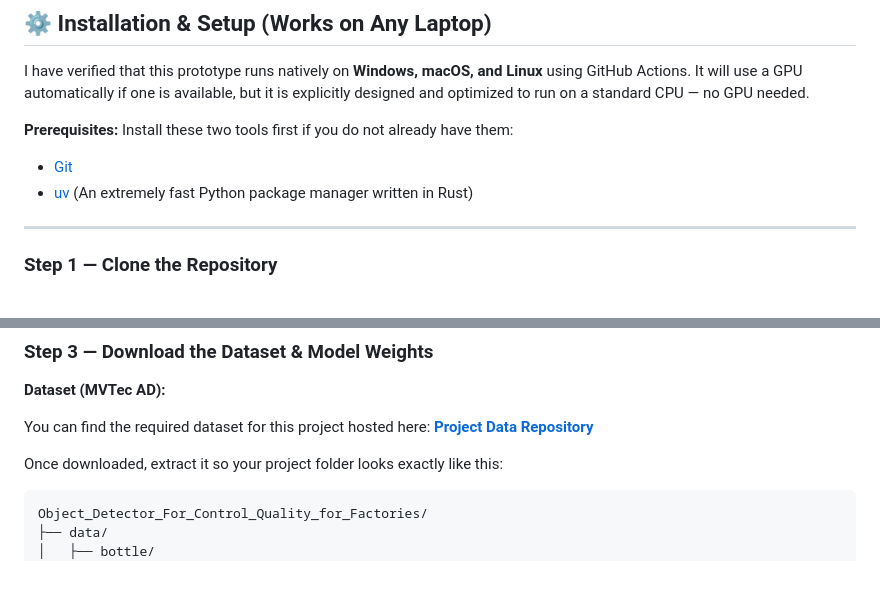
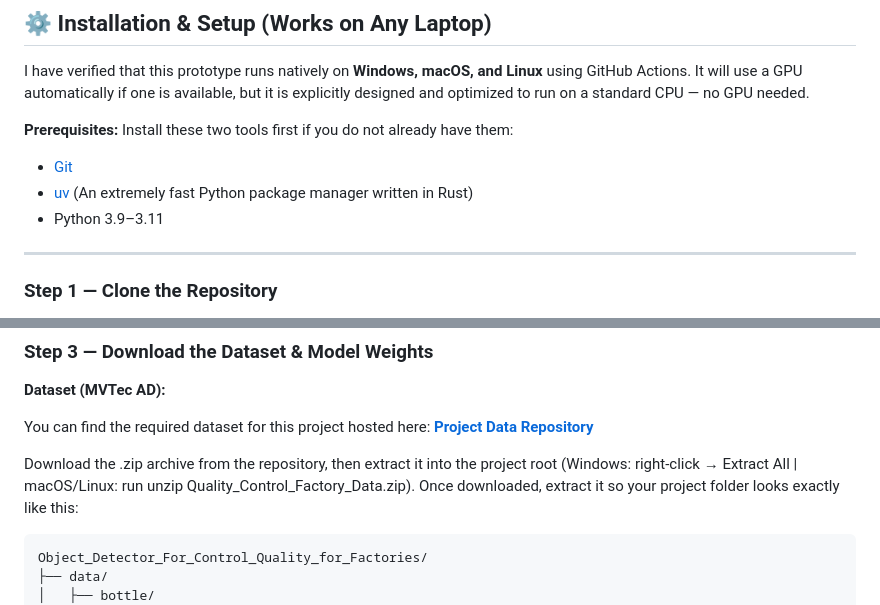
Before and after one commit to javito350/Object_Detector_For_Control_Quality_for_Factories, a Markdown page: README.md, 2 parts joined by grey strips. Drawn GitHub-style; blank space fills up the shorter version.

Commit message:
Update README with Python requirements and dataset extraction guide

````diff
--- a/README.md
+++ b/README.md
@@ -33,6 +33,7 @@ I have verified that this prototype runs natively on **Windows, macOS, and Linux
 **Prerequisites:** Install these two tools first if you do not already have them:
 - [Git](https://git-scm.com/downloads)
 - [uv](https://docs.astral.sh/uv/getting-started/installation/) (An extremely fast Python package manager written in Rust)
+- Python 3.9–3.11
 
 ---
 
@@ -75,6 +76,7 @@ Then **activate** the environment using the command for your operating system:
 You can find the required dataset for this project hosted here:
 **[Project Data Repository](https://github.com/javito350/Quality_Control_Factory_Data)**
 
+Download the .zip archive from the repository, then extract it into the project root (Windows: right-click → Extract All | macOS/Linux: run unzip Quality_Control_Factory_Data.zip).
 Once downloaded, extract it so your project folder looks exactly like this:
 
 ```plaintext
````
